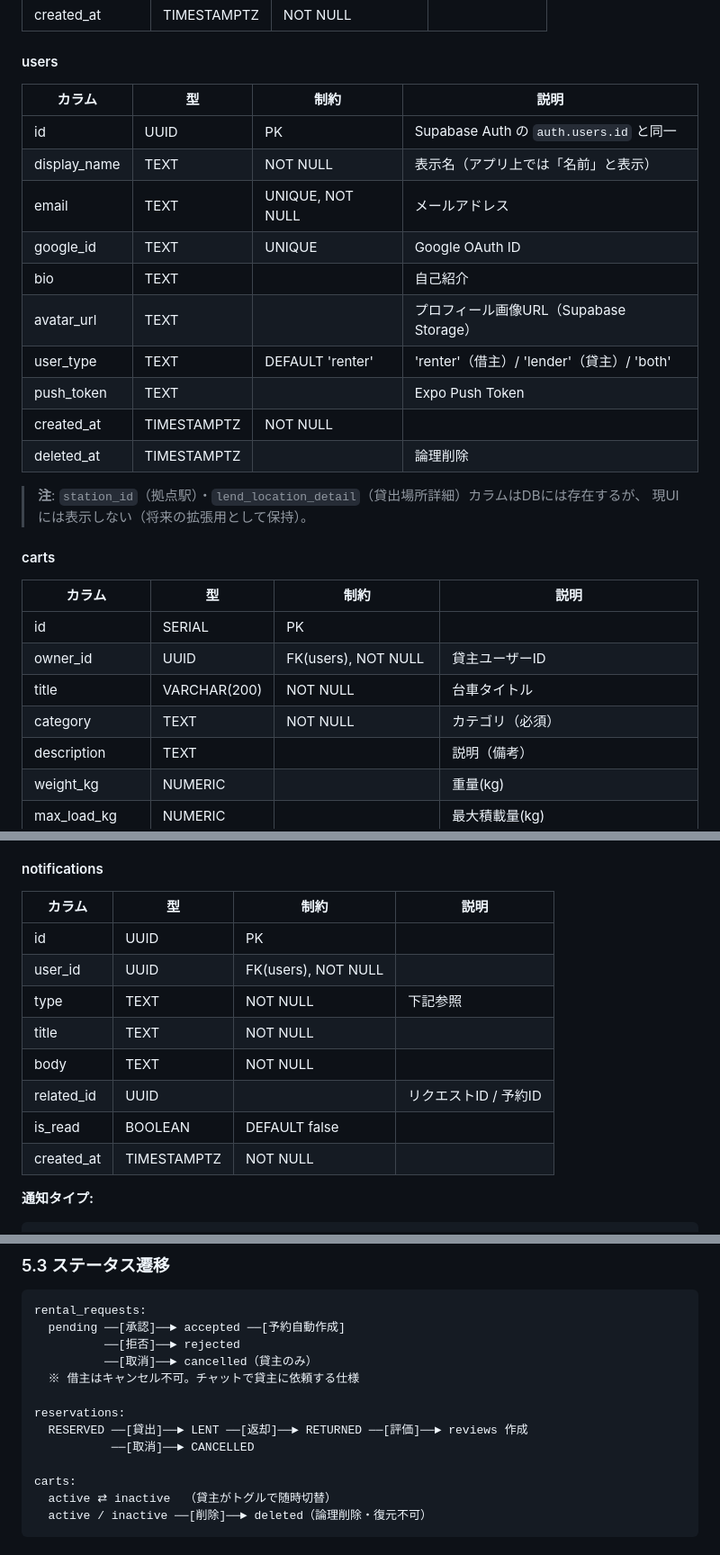
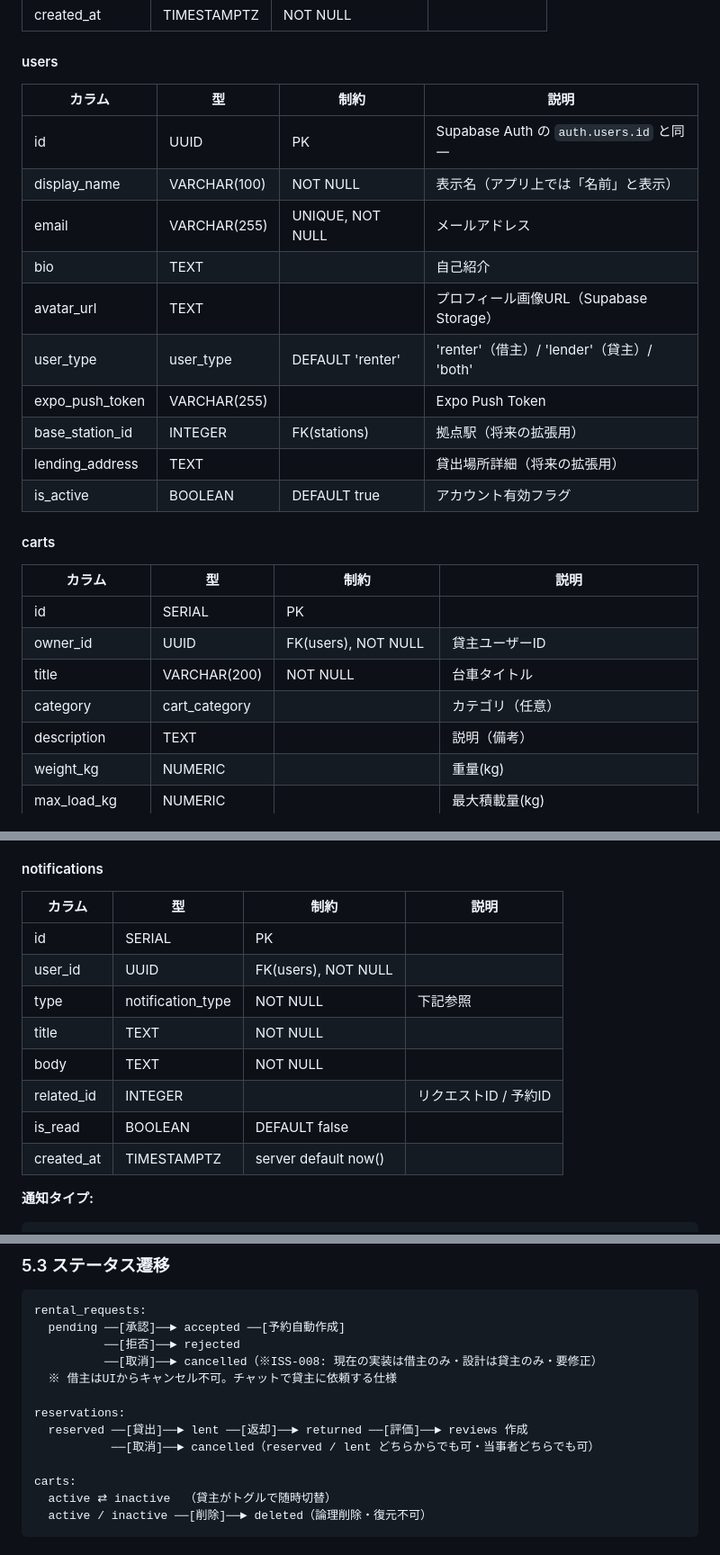
Before and after one commit to kakegawa167/daishare-project, a Markdown page: docs/design.md, 3 parts joined by grey strips. Shown at 90% size. GitHub-like rendering.

```diff
--- a/docs/design.md
+++ b/docs/design.md
@@ -271,21 +271,18 @@ users ──────┬── carts
 
 #### users
 
-| カラム        | 型          | 制約             | 説明                                        |
-| ------------- | ----------- | ---------------- | ------------------------------------------- |
-| id            | UUID        | PK               | Supabase Auth の `auth.users.id` と同一     |
-| display_name  | TEXT        | NOT NULL         | 表示名（アプリ上では「名前」と表示）        |
-| email         | TEXT        | UNIQUE, NOT NULL | メールアドレス                              |
-| google_id     | TEXT        | UNIQUE           | Google OAuth ID                             |
-| bio           | TEXT        |                  | 自己紹介                                    |
-| avatar_url    | TEXT        |                  | プロフィール画像URL（Supabase Storage）     |
-| user_type     | TEXT        | DEFAULT 'renter' | 'renter'（借主）/ 'lender'（貸主）/ 'both'  |
-| push_token    | TEXT        |                  | Expo Push Token                             |
-| created_at    | TIMESTAMPTZ | NOT NULL         |                                             |
-| deleted_at    | TIMESTAMPTZ |                  | 論理削除                                    |
-
-> **注**: `station_id`（拠点駅）・`lend_location_detail`（貸出場所詳細）カラムはDBには存在するが、
-> 現UIには表示しない（将来の拡張用として保持）。
+| カラム          | 型          | 制約             | 説明                                        |
+| --------------- | ----------- | ---------------- | ------------------------------------------- |
+| id              | UUID        | PK               | Supabase Auth の `auth.users.id` と同一     |
+| display_name    | VARCHAR(100)| NOT NULL         | 表示名（アプリ上では「名前」と表示）        |
+| email           | VARCHAR(255)| UNIQUE, NOT NULL | メールアドレス                              |
+| bio             | TEXT        |                  | 自己紹介                                    |
+| avatar_url      | TEXT        |                  | プロフィール画像URL（Supabase Storage）     |
+| user_type       | user_type   | DEFAULT 'renter' | 'renter'（借主）/ 'lender'（貸主）/ 'both'  |
+| expo_push_token | VARCHAR(255)|                  | Expo Push Token                             |
+| base_station_id | INTEGER     | FK(stations)     | 拠点駅（将来の拡張用）                      |
+| lending_address | TEXT        |                  | 貸出場所詳細（将来の拡張用）                |
+| is_active       | BOOLEAN     | DEFAULT true     | アカウント有効フラグ                        |
 
 #### carts
 
@@ -294,7 +291,7 @@ users ──────┬── carts
 | id              | SERIAL       | PK                  |                                               |
 | owner_id        | UUID         | FK(users), NOT NULL | 貸主ユーザーID                                |
 | title           | VARCHAR(200) | NOT NULL            | 台車タイトル                                  |
-| category        | TEXT         | NOT NULL            | カテゴリ（必須）                              |
+| category        | cart_category|                     | カテゴリ（任意）                              |
 | description     | TEXT         |                     | 説明（備考）                                  |
 | weight_kg       | NUMERIC      |                     | 重量(kg)                                      |
 | max_load_kg     | NUMERIC      |                     | 最大積載量(kg)                                |
@@ -393,16 +389,16 @@ users ──────┬── carts
 
 #### notifications
 
-| カラム     | 型          | 制約                | 説明                  |
-| ---------- | ----------- | ------------------- | --------------------- |
-| id         | UUID        | PK                  |                       |
-| user_id    | UUID        | FK(users), NOT NULL |                       |
-| type       | TEXT        | NOT NULL            | 下記参照              |
-| title      | TEXT        | NOT NULL            |                       |
-| body       | TEXT        | NOT NULL            |                       |
-| related_id | UUID        |                     | リクエストID / 予約ID |
-| is_read    | BOOLEAN     | DEFAULT false       |                       |
-| created_at | TIMESTAMPTZ | NOT NULL            |                       |
+| カラム     | 型               | 制約                | 説明                    |
+| ---------- | ---------------- | ------------------- | ----------------------- |
+| id         | SERIAL           | PK                  |                         |
+| user_id    | UUID             | FK(users), NOT NULL |                         |
+| type       | notification_type| NOT NULL            | 下記参照                |
+| title      | TEXT             | NOT NULL            |                         |
+| body       | TEXT             | NOT NULL            |                         |
+| related_id | INTEGER          |                     | リクエストID / 予約ID   |
+| is_read    | BOOLEAN          | DEFAULT false       |                         |
+| created_at | TIMESTAMPTZ      | server default now()|                         |
 
 **通知タイプ:**
 
@@ -425,12 +421,12 @@ REMINDER_RETURN     貸主・借主：返却時間リマインド
 rental_requests:
   pending ──[承認]──► accepted ──[予約自動作成]
           ──[拒否]──► rejected
-          ──[取消]──► cancelled（貸主のみ）
-  ※ 借主はキャンセル不可。チャットで貸主に依頼する仕様
+          ──[取消]──► cancelled（※ISS-008: 現在の実装は借主のみ・設計は貸主のみ・要修正）
+  ※ 借主はUIからキャンセル不可。チャットで貸主に依頼する仕様
 
 reservations:
-  RESERVED ──[貸出]──► LENT ──[返却]──► RETURNED ──[評価]──► reviews 作成
-           ──[取消]──► CANCELLED
+  reserved ──[貸出]──► lent ──[返却]──► returned ──[評価]──► reviews 作成
+           ──[取消]──► cancelled（reserved / lent どちらからでも可・当事者どちらでも可）
 
 carts:
   active ⇄ inactive  （貸主がトグルで随時切替）
```
Also changed, not shown: other parts of docs/design.md (+42 -42 lines).
